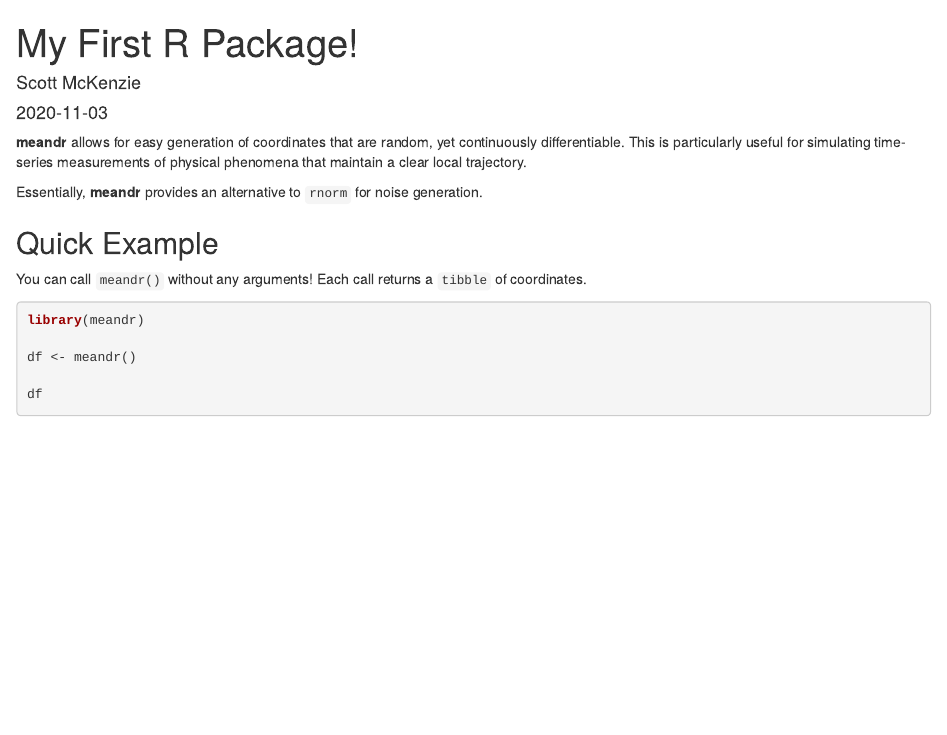
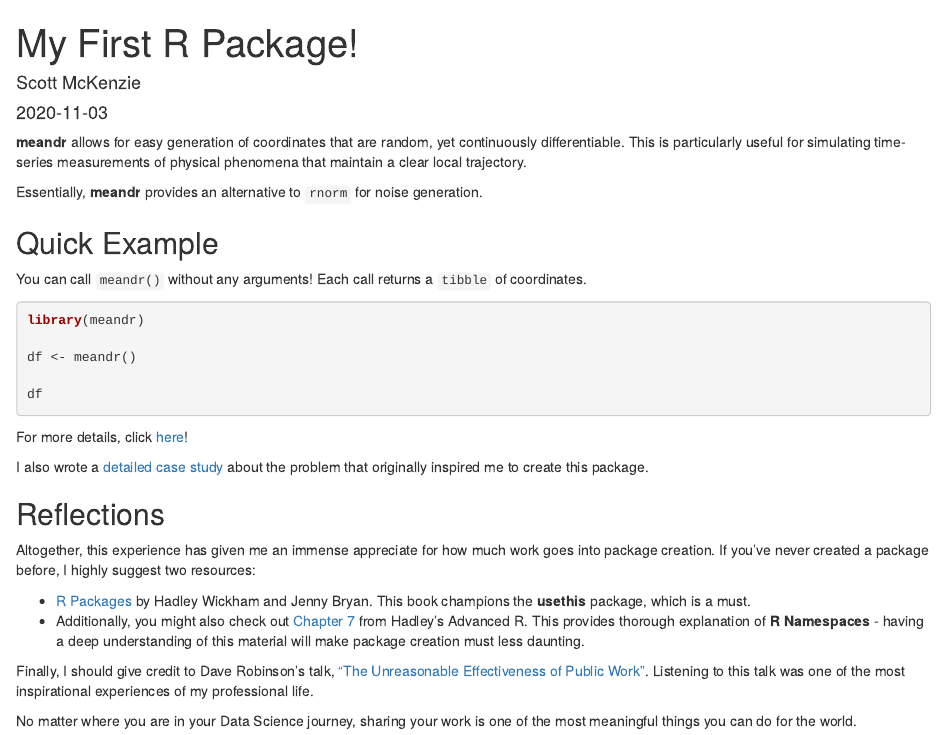
Before and after one commit to sccmckenzie/sccm, an R Markdown document (content/post/2020-11-03-my-first-package/index.Rmd): the page in a window 1100 px wide, from its top. Rendered offline with R 4.5, knitr and Pandoc, with nearby package versions; the code chunks are not run, so their results and figures are left out.

Commit message:
update meandr post

````diff
--- a/content/post/2020-11-03-my-first-package/index.Rmd
+++ b/content/post/2020-11-03-my-first-package/index.Rmd
@@ -36,3 +36,18 @@ theme_set(theme_minimal())
 ggplot(df) +
   geom_line(aes(t, f))
 ```
+
+For more details, click [here](https://sccmckenzie.github.io/meandr/)!
+
+I also wrote a [detailed case study](https://sccmckenzie.github.io/meandr/articles/case.html) about the problem that originally inspired me to create this package.
+
+## Reflections
+
+Altogether, this experience has given me an immense appreciate for how much work goes into package creation. If you've never created a package before, I highly suggest two resources:
+
+* [R Packages](https://r-pkgs.org/) by Hadley Wickham and Jenny Bryan. This book champions the **usethis** package, which is a must.
+* Additionally, you might also check out [Chapter 7](https://adv-r.hadley.nz/environments.html) from Hadley's Advanced R. This provides thorough explanation of **R Namespaces** - having a deep understanding of this material will make package creation must less daunting.
+
+Finally, I should give credit to Dave Robinson's talk, ["The Unreasonable Effectiveness of Public Work"](https://rstudio.com/resources/rstudioconf-2019/the-unreasonable-effectiveness-of-public-work/). Listening to this talk was one of the most inspirational experiences of my professional life.
+
+No matter where you are in your Data Science journey, sharing your work is one of the most meaningful things you can do for the world.
````
Also changed, not shown: content/post/2020-11-03-my-first-package/index.html.
